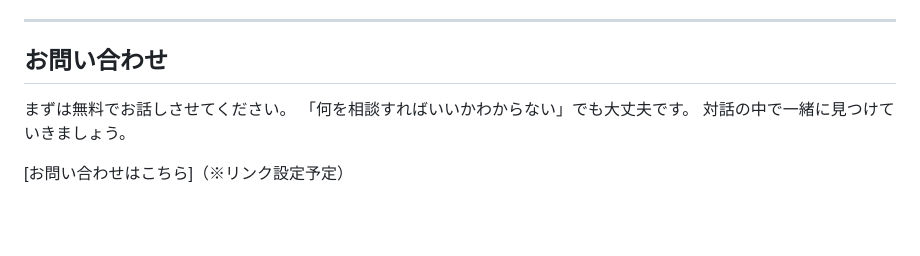
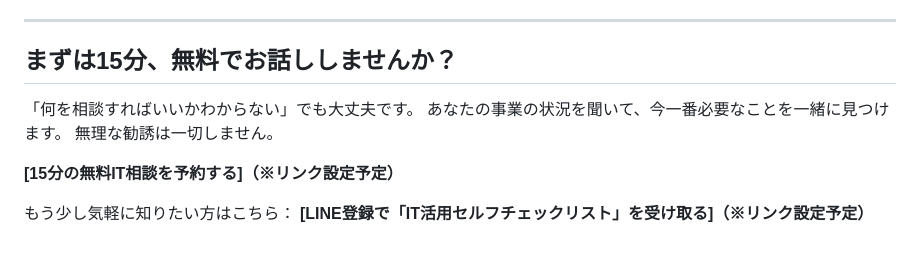
Before and after one commit to TomoRevo/team-TomoRevo, a Markdown page: TomoRevo_ITコーチング_提案資料.md, the part around one of its changes. GitHub-like rendering; blank space fills up the shorter version.

```diff
--- a/TomoRevo_ITコーチング_提案資料.md
+++ b/TomoRevo_ITコーチング_提案資料.md
@@ -144,10 +146,13 @@ ITと仕組みの力で自分の事業を変えた経験があるからこそ、
 
 ---
 
-## お問い合わせ
+## まずは15分、無料でお話ししませんか？
 
-まずは無料でお話しさせてください。
 「何を相談すればいいかわからない」でも大丈夫です。
-対話の中で一緒に見つけていきましょう。
+あなたの事業の状況を聞いて、今一番必要なことを一緒に見つけます。
+無理な勧誘は一切しません。
 
-[お問い合わせはこちら]（※リンク設定予定）
+**[15分の無料IT相談を予約する]（※リンク設定予定）**
+
+もう少し気軽に知りたい方はこちら：
+**[LINE登録で「IT活用セルフチェックリスト」を受け取る]（※リンク設定予定）**
```
Also changed, not shown: other parts of TomoRevo_ITコーチング_提案資料.md (+60 -58 lines), LP_カスタマージャーニー_テンプレート.md (added, +498 -0 lines), TomoRevo_理念.md (added, +65 -0 lines).
